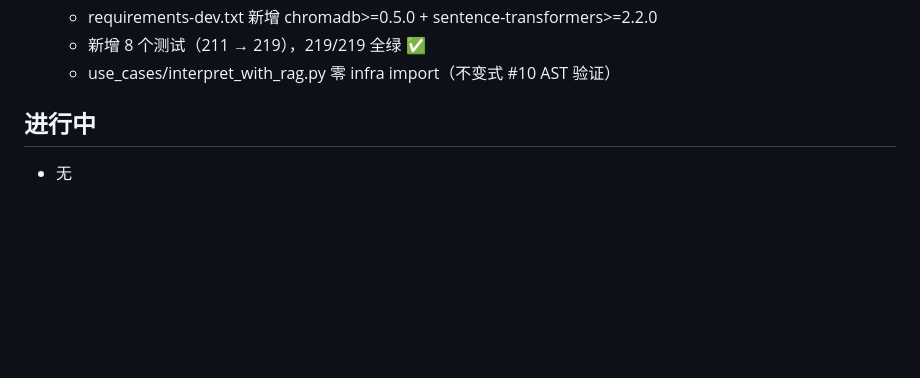
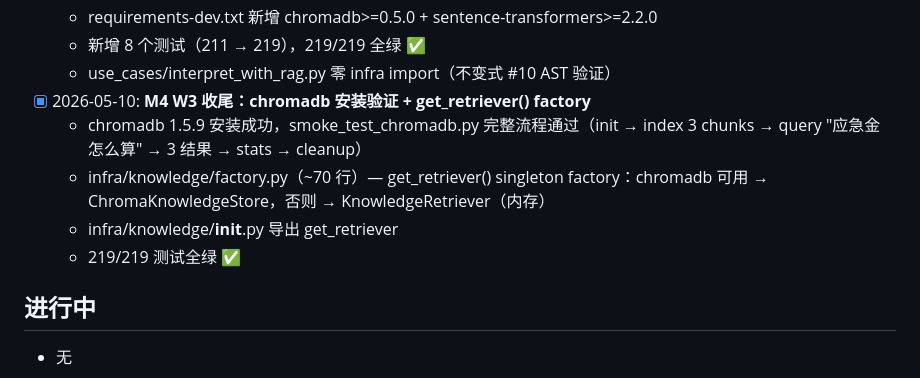
Before and after one commit to lj860117/moneybag, a Markdown page: docs/PROGRESS.md, the part around the change. Rendered like a GitHub page; blank space fills up the shorter version.

Commit message:
docs: PROGRESS.md — M4 W3 收尾完成（chromadb验证 + factory）
Co-Authored-By: Claude Opus 4.6 (1M context) <noreply@anthropic.com>

```diff
--- a/docs/PROGRESS.md
+++ b/docs/PROGRESS.md
@@ -198,6 +198,11 @@ M4 W3 — chromadb 向量库持久化 + interpret_with_rag 延伸阅读（✅
   - requirements-dev.txt 新增 chromadb>=0.5.0 + sentence-transformers>=2.2.0
   - 新增 8 个测试（211 → 219），219/219 全绿 ✅
   - use_cases/interpret_with_rag.py 零 infra import（不变式 #10 AST 验证）
+- [x] 2026-05-10: **M4 W3 收尾：chromadb 安装验证 + get_retriever() factory**
+  - chromadb 1.5.9 安装成功，smoke_test_chromadb.py 完整流程通过（init → index 3 chunks → query "应急金怎么算" → 3 结果 → stats → cleanup）
+  - infra/knowledge/factory.py（~70 行）— get_retriever() singleton factory：chromadb 可用 → ChromaKnowledgeStore，否则 → KnowledgeRetriever（内存）
+  - infra/knowledge/__init__.py 导出 get_retriever
+  - 219/219 测试全绿 ✅
 
 ## 进行中
 - 无
```
